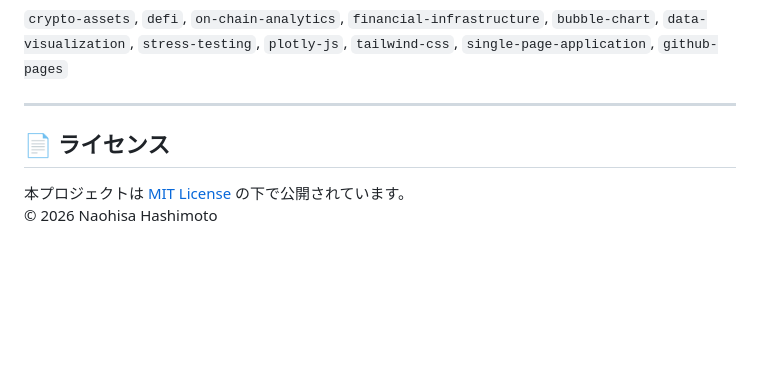
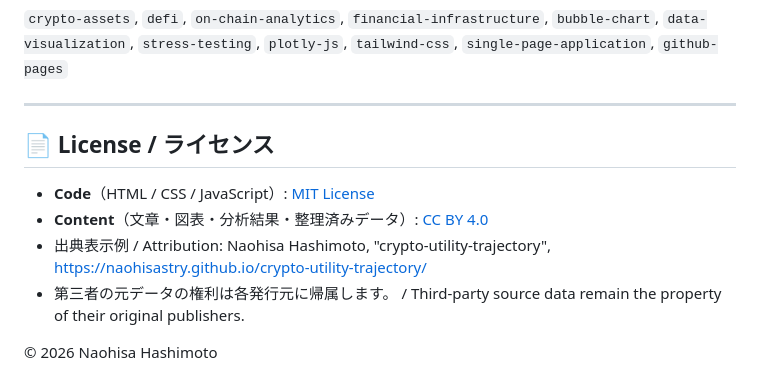
Before and after one commit to naohisastry/crypto-utility-trajectory, a Markdown page: README.md, the part around the change. GitHub-like rendering; blank space fills up the shorter version.

```diff
--- a/README.md
+++ b/README.md
@@ -92,7 +92,11 @@
 
 ---
 
-## 📄 ライセンス
+## 📄 License / ライセンス
 
-本プロジェクトは [MIT License](LICENSE) の下で公開されています。
+- **Code**（HTML / CSS / JavaScript）: [MIT License](LICENSE)
+- **Content**（文章・図表・分析結果・整理済みデータ）: [CC BY 4.0](LICENSE-CONTENT.md)
+- 出典表示例 / Attribution: Naohisa Hashimoto, "crypto-utility-trajectory", https://naohisastry.github.io/crypto-utility-trajectory/
+- 第三者の元データの権利は各発行元に帰属します。 / Third-party source data remain the property of their original publishers.
+
 © 2026 Naohisa Hashimoto
```
